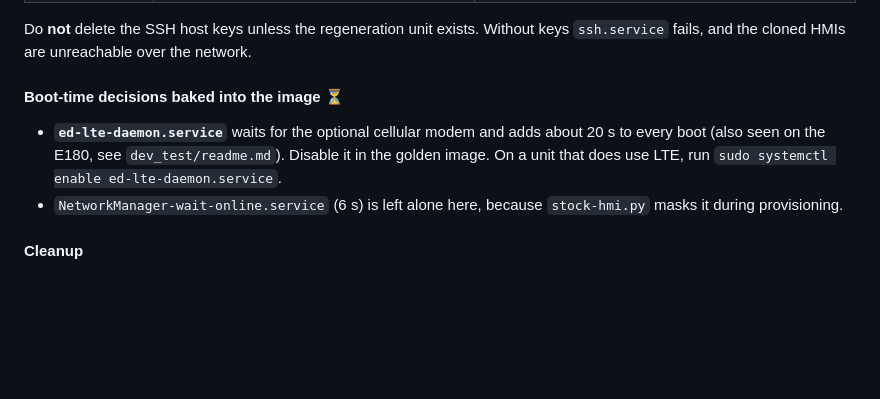
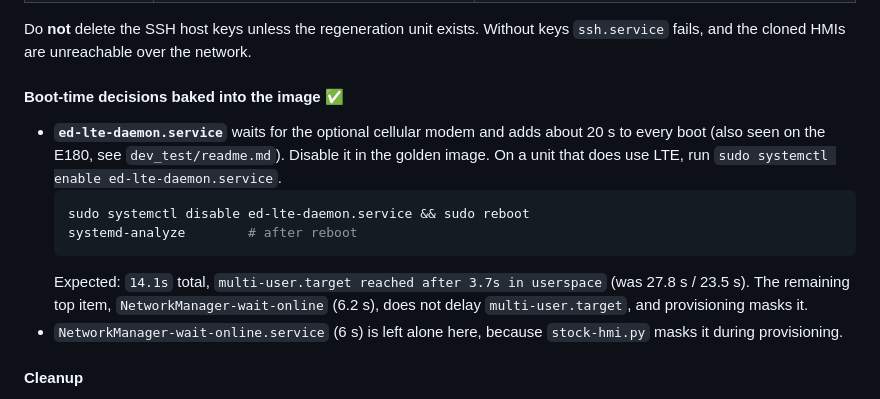
Before and after one commit to NyleWaterHeatingSystems/stock_hmi, a Markdown page: HOWTO_golden_image.md, the part around the change. GitHub-like rendering; blank space fills up the shorter version.

Commit message:
HOWTO: disable ed-lte-daemon in golden image; boot 27.8s -> 14.1s
multi-user.target is now reached 3.7s into userspace instead of 23.5s.

````diff
--- a/HOWTO_golden_image.md
+++ b/HOWTO_golden_image.md
@@ -264,12 +264,19 @@ Do **not** delete the SSH host keys unless the regeneration unit exists.
 Without keys `ssh.service` fails, and the cloned HMIs are unreachable over the
 network.
 
-#### Boot-time decisions baked into the image ⏳
+#### Boot-time decisions baked into the image ✅
 
 - **`ed-lte-daemon.service`** waits for the optional cellular modem and adds
   about 20 s to every boot (also seen on the E180, see `dev_test/readme.md`).
   Disable it in the golden image. On a unit that does use LTE, run
   `sudo systemctl enable ed-lte-daemon.service`.
+  ```bash
+  sudo systemctl disable ed-lte-daemon.service && sudo reboot
+  systemd-analyze        # after reboot
+  ```
+  Expected: `14.1s` total, `multi-user.target reached after 3.7s in userspace`
+  (was 27.8 s / 23.5 s). The remaining top item, `NetworkManager-wait-online`
+  (6.2 s), does not delay `multi-user.target`, and provisioning masks it.
 - `NetworkManager-wait-online.service` (6 s) is left alone here, because
   `stock-hmi.py` masks it during provisioning.
 
````
